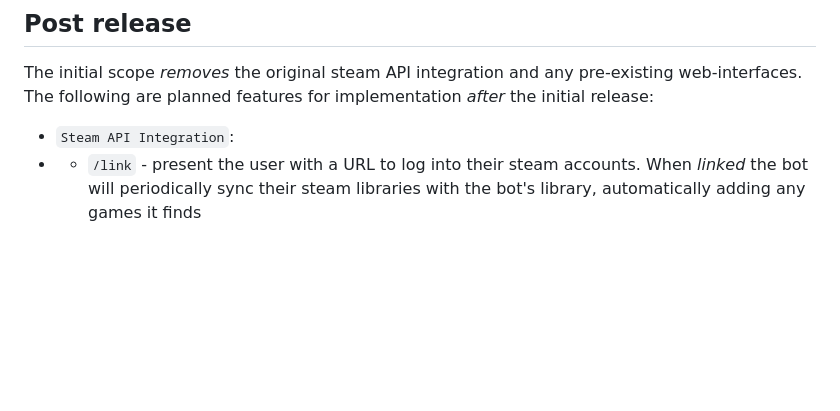
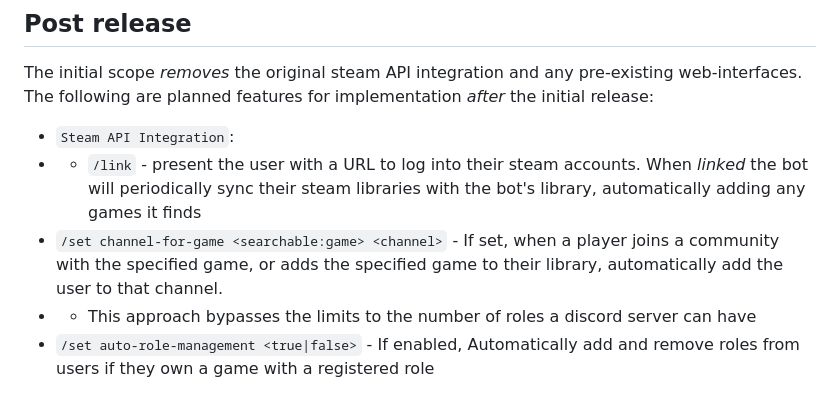
Before and after one commit to Vulps22/project-gamer, a Markdown page: README.md, the part around the change. Drawn GitHub-style; blank space fills up the shorter version.

```diff
--- a/README.md
+++ b/README.md
@@ -41,3 +41,6 @@ The bot is considered "MVP" when the following features have been implemented:
 The initial scope _removes_ the original steam API integration and any pre-existing web-interfaces. The following are planned features for implementation _after_ the initial release:
 - `Steam API Integration`:
 - - `/link` - present the user with a URL to log into their steam accounts. When _linked_ the bot will periodically sync their steam libraries with the bot's library, automatically adding any games it finds
+- `/set channel-for-game <searchable:game> <channel>` - If set, when a player joins a community with the specified game, or adds the specified game to their library, automatically add the user to that channel.
+- - This approach bypasses the limits to the number of roles a discord server can have
+- `/set auto-role-management <true|false>` - If enabled, Automatically add and remove roles from users if they own a game with a registered role
```
